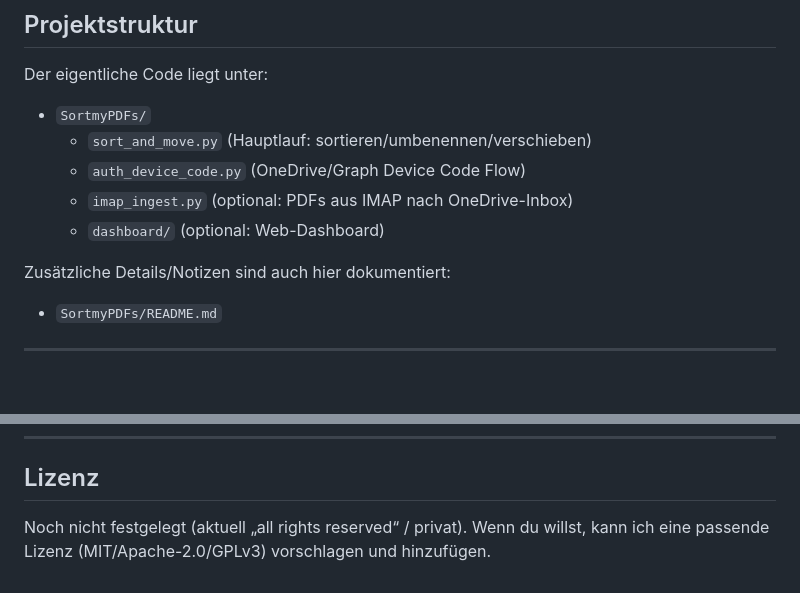
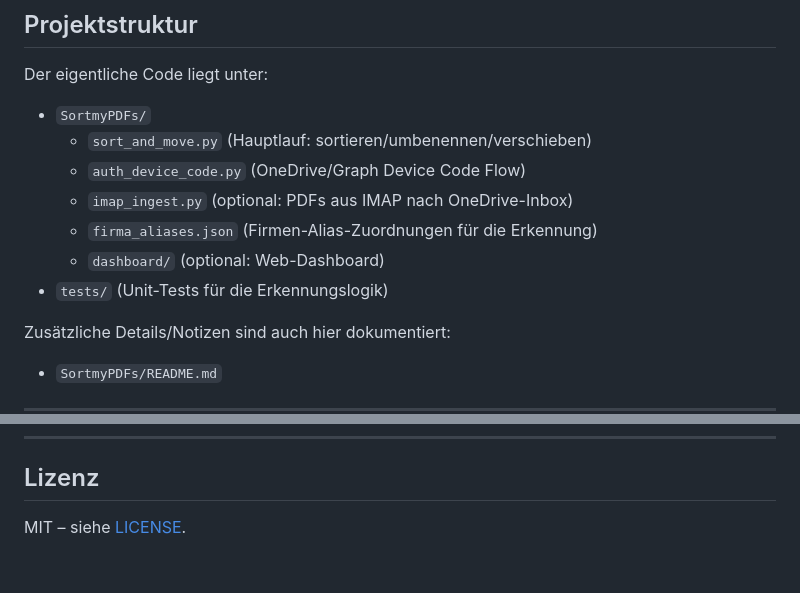
Before and after one commit to rinkelzz/SortmyPDFs, a Markdown page: README.md, 2 parts joined by grey strips. Drawn GitHub-style; blank space fills up the shorter version.

```diff
--- a/README.md
+++ b/README.md
@@ -32,7 +32,9 @@ Der eigentliche Code liegt unter:
   - `sort_and_move.py` (Hauptlauf: sortieren/umbenennen/verschieben)
   - `auth_device_code.py` (OneDrive/Graph Device Code Flow)
   - `imap_ingest.py` (optional: PDFs aus IMAP nach OneDrive-Inbox)
+  - `firma_aliases.json` (Firmen-Alias-Zuordnungen für die Erkennung)
   - `dashboard/` (optional: Web-Dashboard)
+- `tests/` (Unit-Tests für die Erkennungslogik)
 
 Zusätzliche Details/Notizen sind auch hier dokumentiert:
 - `SortmyPDFs/README.md`
@@ -204,4 +261,4 @@ Eine Beispielkonfiguration (Service+Timer) findest du ausführlich in:
 
 ## Lizenz
 
-Noch nicht festgelegt (aktuell „all rights reserved“ / privat). Wenn du willst, kann ich eine passende Lizenz (MIT/Apache-2.0/GPLv3) vorschlagen und hinzufügen.
+MIT – siehe [LICENSE](LICENSE).
```
Also changed, not shown: other parts of README.md (+55 -0 lines).
